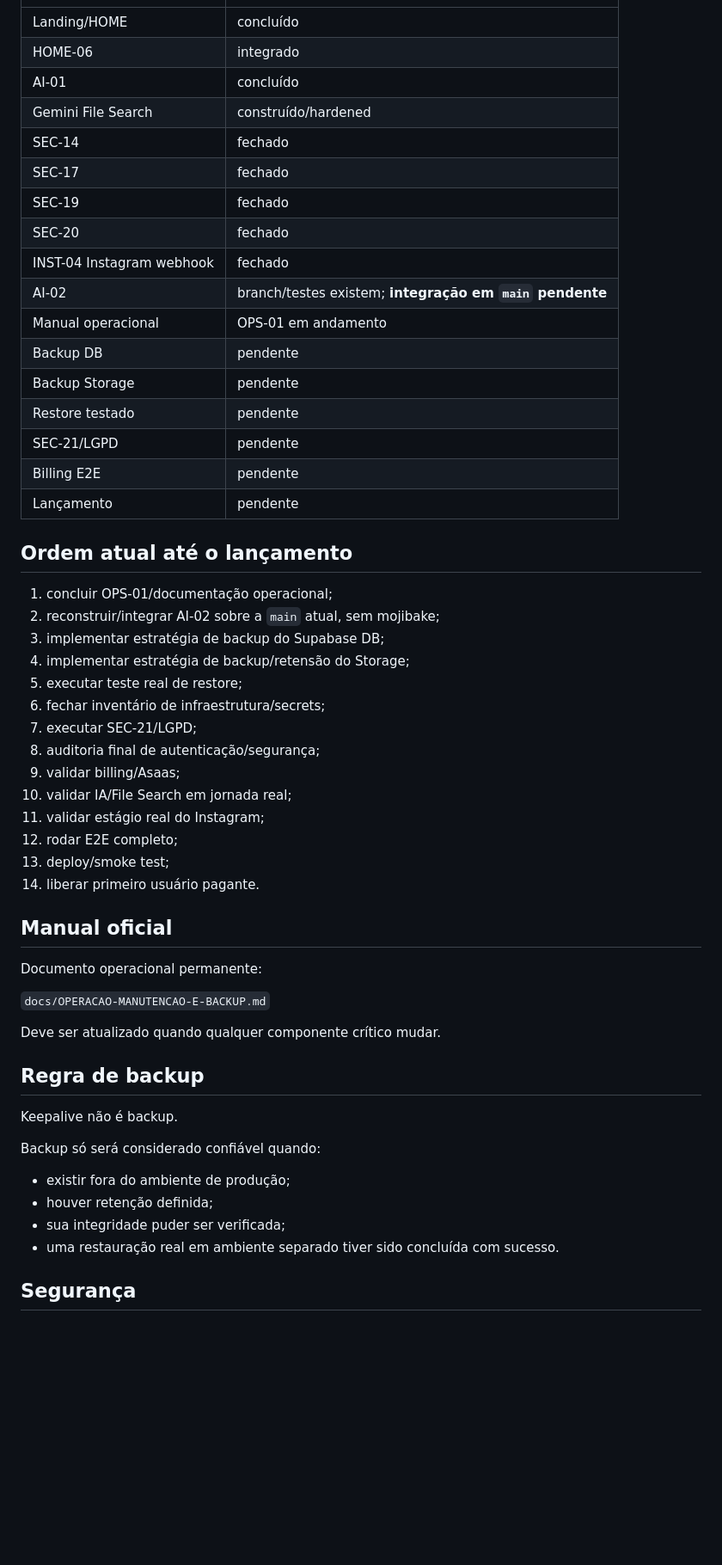
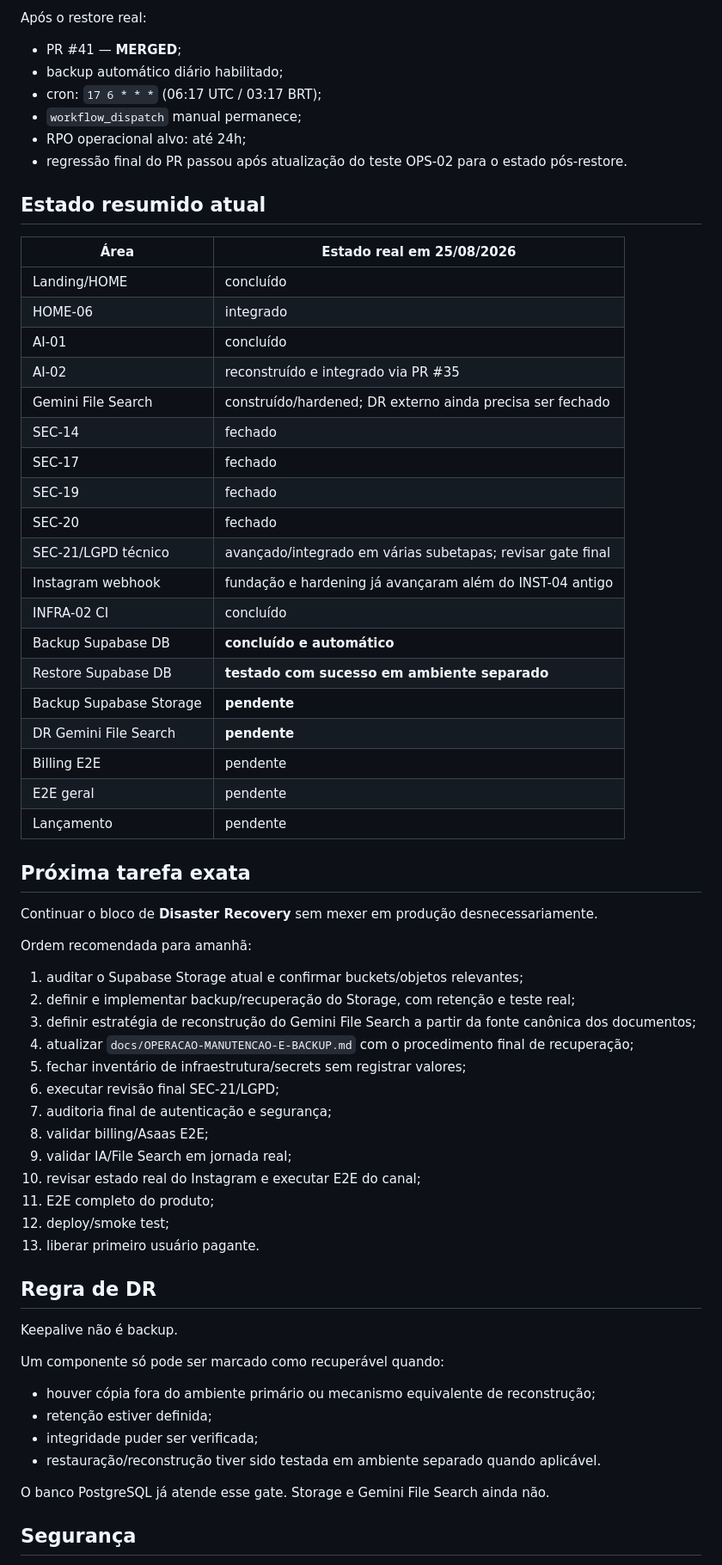
Before and after one commit to demaisj24/jr-solucoes-digitais, a Markdown page: VENCIVO-CONTINUITY.md, the part around one of its changes. Shown at 86% size. Drawn GitHub-style; blank space fills up the shorter version.

Commit message:
docs: atualizar checkpoint mestre após restore real

```diff
--- a/VENCIVO-CONTINUITY.md
+++ b/VENCIVO-CONTINUITY.md
@@ -32,57 +83,68 @@ Evidência:
+Após o restore real:
+
+- PR #41 — **MERGED**;
+- backup automático diário habilitado;
+- cron: `17 6 * * *` (06:17 UTC / 03:17 BRT);
+- `workflow_dispatch` manual permanece;
+- RPO operacional alvo: até 24h;
+- regressão final do PR passou após atualização do teste OPS-02 para o estado pós-restore.
+
+## Estado resumido atual
+
+| Área | Estado real em 25/08/2026 |
 |---|---|
 | Landing/HOME | concluído |
 | HOME-06 | integrado |
 | AI-01 | concluído |
-| Gemini File Search | construído/hardened |
+| AI-02 | reconstruído e integrado via PR #35 |
+| Gemini File Search | construído/hardened; DR externo ainda precisa ser fechado |
 | SEC-14 | fechado |
 | SEC-17 | fechado |
 | SEC-19 | fechado |
 | SEC-20 | fechado |
-| INST-04 Instagram webhook | fechado |
-| AI-02 | branch/testes existem; **integração em `main` pendente** |
-| Manual operacional | OPS-01 em andamento |
-| Backup DB | pendente |
-| Backup Storage | pendente |
-| Restore testado | pendente |
-| SEC-21/LGPD | pendente |
+| SEC-21/LGPD técnico | avançado/integrado em várias subetapas; revisar gate final |
+| Instagram webhook | fundação e hardening já avançaram além do INST-04 antigo |
+| INFRA-02 CI | concluído |
+| Backup Supabase DB | **concluído e automático** |
+| Restore Supabase DB | **testado com sucesso em ambiente separado** |
+| Backup Supabase Storage | **pendente** |
+| DR Gemini File Search | **pendente** |
 | Billing E2E | pendente |
+| E2E geral | pendente |
 | Lançamento | pendente |
 
-## Ordem atual até o lançamento
+## Próxima tarefa exata
 
-1. concluir OPS-01/documentação operacional;
-2. reconstruir/integrar AI-02 sobre a `main` atual, sem mojibake;
-3. implementar estratégia de backup do Supabase DB;
-4. implementar estratégia de backup/retensão do Storage;
-5. executar teste real de restore;
-6. fechar inventário de infraestrutura/secrets;
-7. executar SEC-21/LGPD;
-8. auditoria final de autenticação/segurança;
-9. validar billing/Asaas;
-10. validar IA/File Search em jornada real;
-11. validar estágio real do Instagram;
-12. rodar E2E completo;
-13. deploy/smoke test;
-14. liberar primeiro usuário pagante.
+Continuar o bloco de **Disaster Recovery** sem mexer em produção desnecessariamente.
 
-## Manual oficial
+Ordem recomendada para amanhã:
 
-Documento operacional permanente:
+1. auditar o Supabase Storage atual e confirmar buckets/objetos relevantes;
+2. definir e implementar backup/recuperação do Storage, com retenção e teste real;
+3. definir estratégia de reconstrução do Gemini File Search a partir da fonte canônica dos documentos;
+4. atualizar `docs/OPERACAO-MANUTENCAO-E-BACKUP.md` com o procedimento final de recuperação;
+5. fechar inventário de infraestrutura/secrets sem registrar valores;
+6. executar revisão final SEC-21/LGPD;
+7. auditoria final de autenticação e segurança;
+8. validar billing/Asaas E2E;
+9. validar IA/File Search em jornada real;
+10. revisar estado real do Instagram e executar E2E do canal;
+11. E2E completo do produto;
+12. deploy/smoke test;
+13. liberar primeiro usuário pagante.
 
-`docs/OPERACAO-MANUTENCAO-E-BACKUP.md`
-
-Deve ser atualizado quando qualquer componente crítico mudar.
-
-## Regra de backup
+## Regra de DR
 
 Keepalive não é backup.
 
-Backup só será considerado confiável quando:
+Um componente só pode ser marcado como recuperável quando:
 
-- existir fora do ambiente de produção;
-- houver retenção definida;
-- sua integridade puder ser verificada;
-- uma restauração real em ambiente separado tiver sido concluída com sucesso.
+- houver cópia fora do ambiente primário ou mecanismo equivalente de reconstrução;
+- retenção estiver definida;
+- integridade puder ser verificada;
+- restauração/reconstrução tiver sido testada em ambiente separado quando aplicável.
+
+O banco PostgreSQL já atende esse gate. Storage e Gemini File Search ainda não.
 
 ## Segurança
 
```
Also changed, not shown: other parts of VENCIVO-CONTINUITY.md (+80 -23 lines).
